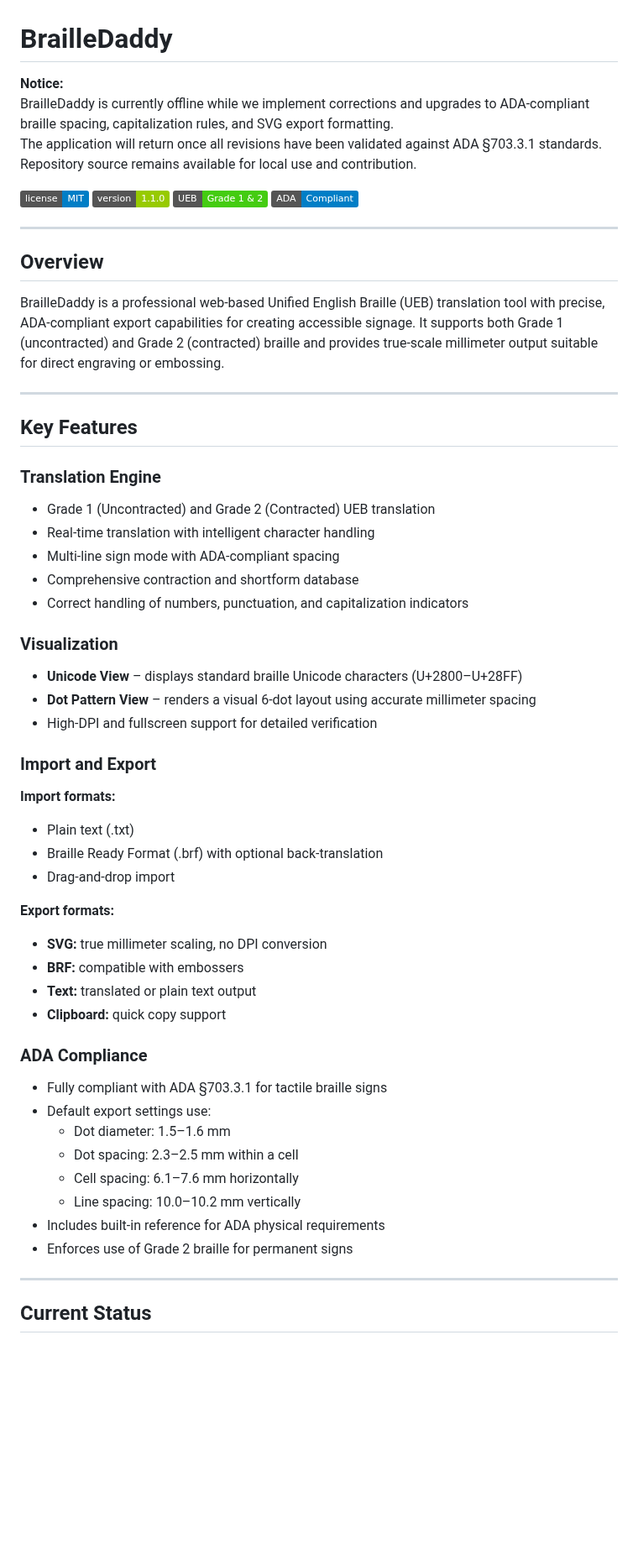
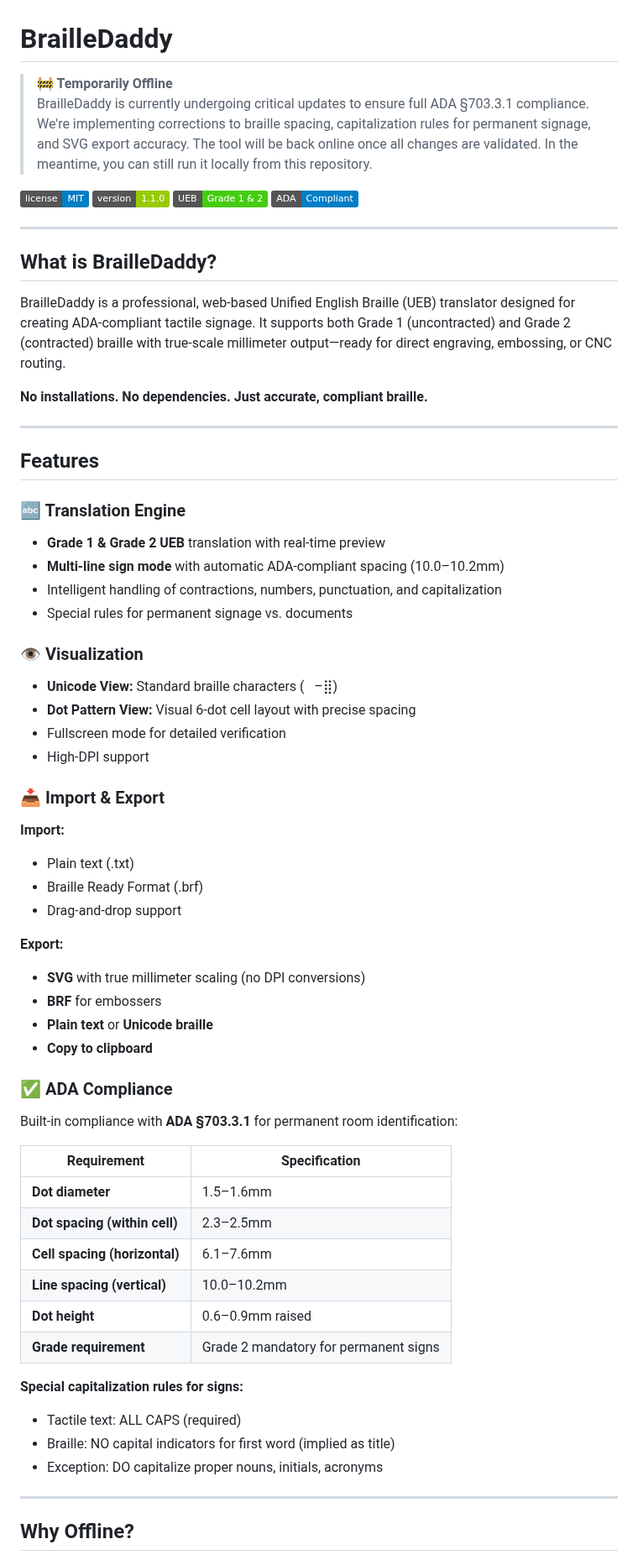
Before and after one commit to castironsill/brailledaddy, a Markdown page: README.md, the part around one of its changes. Shown at 84% size. Rendered like a GitHub page; badges without logos; blank space fills up the shorter version.

```diff
--- a/README.md
+++ b/README.md
@@ -1,9 +1,7 @@
 # BrailleDaddy
 
-**Notice:**
-BrailleDaddy is currently offline while we implement corrections and upgrades to ADA-compliant braille spacing, capitalization rules, and SVG export formatting.
-The application will return once all revisions have been validated against ADA §703.3.1 standards.
-Repository source remains available for local use and contribution.
+> **🚧 Temporarily Offline**
+> BrailleDaddy is currently undergoing critical updates to ensure full ADA §703.3.1 compliance. We're implementing corrections to braille spacing, capitalization rules for permanent signage, and SVG export accuracy. The tool will be back online once all changes are validated. In the meantime, you can still run it locally from this repository.
 
 ![License](https://img.shields.io/badge/license-MIT-blue.svg)
 ![Version](https://img.shields.io/badge/version-1.1.0-green.svg)
@@ -12,49 +10,60 @@ Repository source remains available for local use and contribution.
 
 ---
 
-## Overview
+## What is BrailleDaddy?
 
-BrailleDaddy is a professional web-based Unified English Braille (UEB) translation tool with precise, ADA-compliant export capabilities for creating accessible signage. It supports both Grade 1 (uncontracted) and Grade 2 (contracted) braille and provides true-scale millimeter output suitable for direct engraving or embossing.
+BrailleDaddy is a professional, web-based Unified English Braille (UEB) translator designed for creating ADA-compliant tactile signage. It supports both Grade 1 (uncontracted) and Grade 2 (contracted) braille with true-scale millimeter output—ready for direct engraving, embossing, or CNC routing.
+
+**No installations. No dependencies. Just accurate, compliant braille.**
 
 ---
 
-## Key Features
+## Features
 
-### Translation Engine
-- Grade 1 (Uncontracted) and Grade 2 (Contracted) UEB translation
-- Real-time translation with intelligent character handling
-- Multi-line sign mode with ADA-compliant spacing
-- Comprehensive contraction and shortform database
-- Correct handling of numbers, punctuation, and capitalization indicators
+### 🔤 Translation Engine
+- **Grade 1 & Grade 2 UEB** translation with real-time preview
+- **Multi-line sign mode** with automatic ADA-compliant spacing (10.0–10.2mm)
+- Intelligent handling of contractions, numbers, punctuation, and capitalization
+- Special rules for permanent signage vs. documents
 
-### Visualization
-- **Unicode View** – displays standard braille Unicode characters (U+2800–U+28FF)
-- **Dot Pattern View** – renders a visual 6-dot layout using accurate millimeter spacing
-- High-DPI and fullscreen support for detailed verification
+### 👁️ Visualization
+- **Unicode View:** Standard braille characters (⠀–⣿)
+- **Dot Pattern View:** Visual 6-dot cell layout with precise spacing
+- Fullscreen mode for detailed verification
+- High-DPI support
 
-### Import and Export
-**Import formats:**
+### 📥 Import & Export
+
+**Import:**
 - Plain text (.txt)
-- Braille Ready Format (.brf) with optional back-translation
-- Drag-and-drop import
+- Braille Ready Format (.brf)
+- Drag-and-drop support
 
-**Export formats:**
-- **SVG:** true millimeter scaling, no DPI conversion
-- **BRF:** compatible with embossers
-- **Text:** translated or plain text output
-- **Clipboard:** quick copy support
+**Export:**
+- **SVG** with true millimeter scaling (no DPI conversions)
+- **BRF** for embossers
+- **Plain text** or **Unicode braille**
+- **Copy to clipboard**
 
-### ADA Compliance
-- Fully compliant with ADA §703.3.1 for tactile braille signs
-- Default export settings use:
-  - Dot diameter: 1.5–1.6 mm
-  - Dot spacing: 2.3–2.5 mm within a cell
-  - Cell spacing: 6.1–7.6 mm horizontally
-  - Line spacing: 10.0–10.2 mm vertically
-- Includes built-in reference for ADA physical requirements
-- Enforces use of Grade 2 braille for permanent signs
+### ✅ ADA Compliance
+
+Built-in compliance with **ADA §703.3.1** for permanent room identification:
+
+| Requirement | Specification |
+|-------------|---------------|
+| **Dot diameter** | 1.5–1.6mm |
+| **Dot spacing (within cell)** | 2.3–2.5mm |
+| **Cell spacing (horizontal)** | 6.1–7.6mm |
+| **Line spacing (vertical)** | 10.0–10.2mm |
+| **Dot height** | 0.6–0.9mm raised |
+| **Grade requirement** | Grade 2 mandatory for permanent signs |
+
+**Special capitalization rules for signs:**
+- Tactile text: ALL CAPS (required)
+- Braille: NO capital indicators for first word (implied as title)
+- Exception: DO capitalize proper nouns, initials, acronyms
 
 ---
 
-## Current Status
+## Why Offline?
 
```
Also changed, not shown: other parts of README.md (+64 -72 lines).
